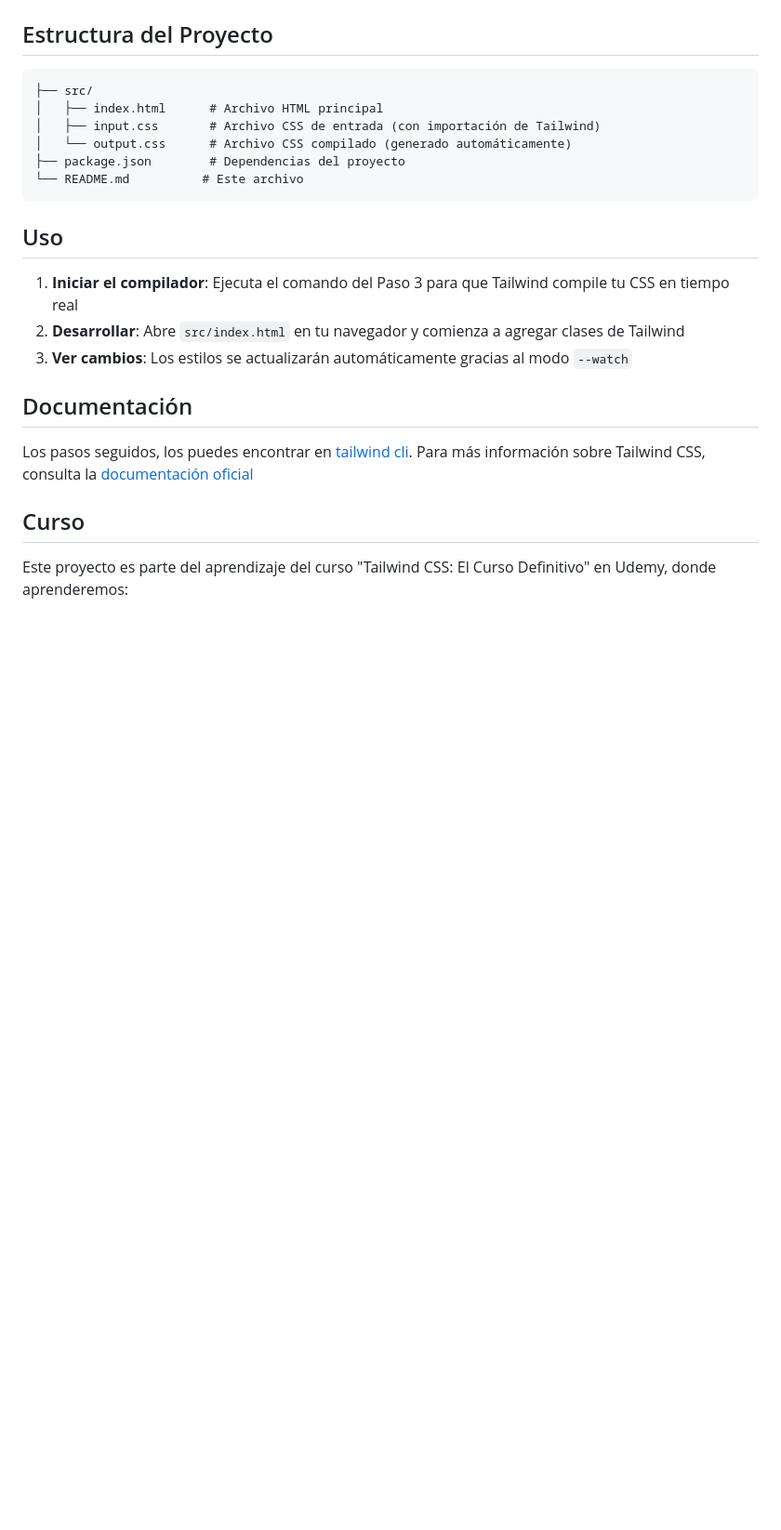
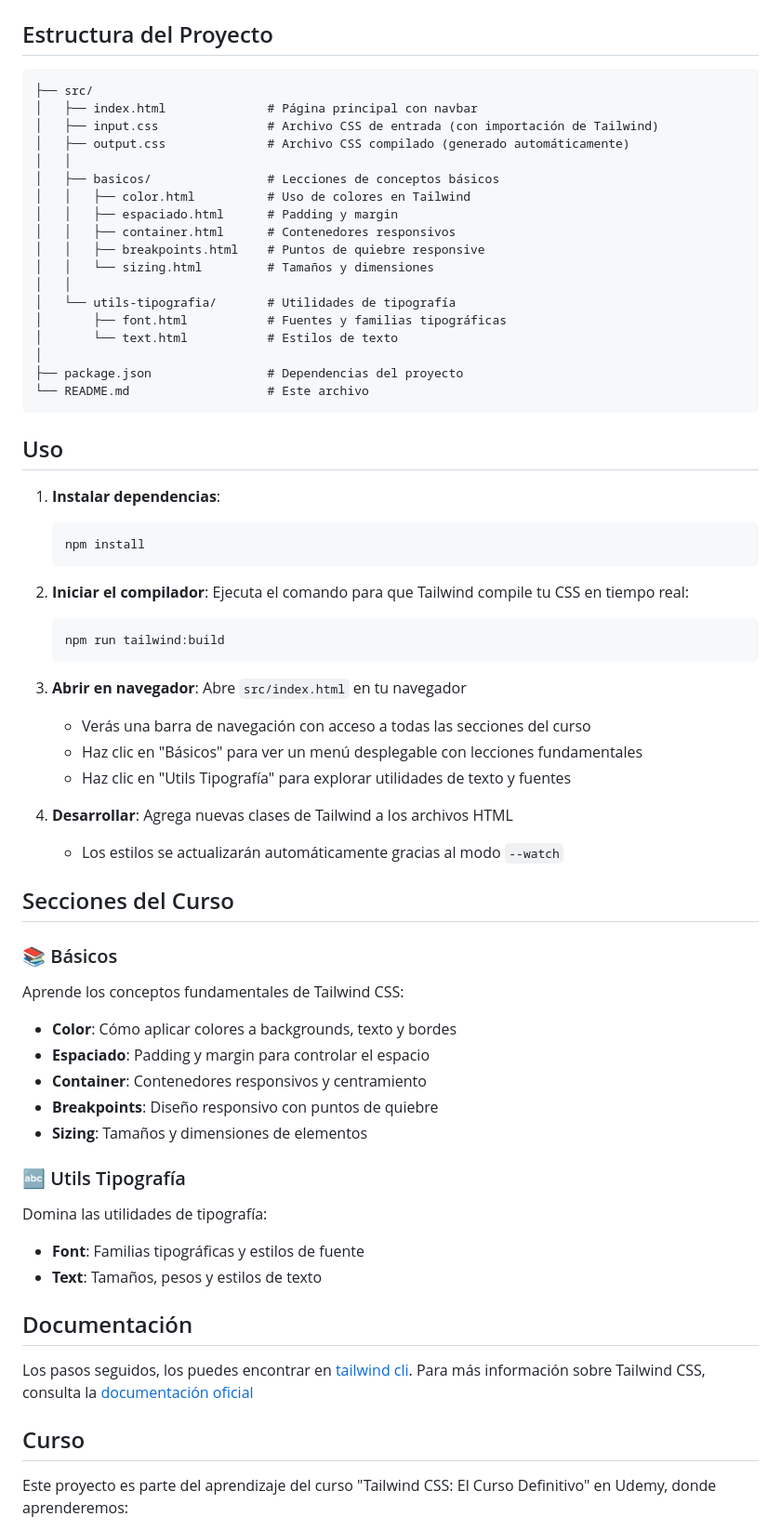
Before and after one commit to mjriveraknowmad/curso-inicio-tailwindcss, a Markdown page: README.md, the part around the change. Shown at 93% size. Rendered like a GitHub page; blank space fills up the shorter version.

Commit message:
feat: Actualización del README con nuevas secciones y más información

````diff
--- a/README.md
+++ b/README.md
@@ -69,18 +69,59 @@ Agrega el archivo CSS compilado a la etiqueta `<head>` y comienza a usar las cla
 
 ```
 ├── src/
-│   ├── index.html      # Archivo HTML principal
-│   ├── input.css       # Archivo CSS de entrada (con importación de Tailwind)
-│   └── output.css      # Archivo CSS compilado (generado automáticamente)
-├── package.json        # Dependencias del proyecto
-└── README.md          # Este archivo
+│   ├── index.html              # Página principal con navbar
+│   ├── input.css               # Archivo CSS de entrada (con importación de Tailwind)
+│   ├── output.css              # Archivo CSS compilado (generado automáticamente)
+│   │
+│   ├── basicos/                # Lecciones de conceptos básicos
+│   │   ├── color.html          # Uso de colores en Tailwind
+│   │   ├── espaciado.html      # Padding y margin
+│   │   ├── container.html      # Contenedores responsivos
+│   │   ├── breakpoints.html    # Puntos de quiebre responsive
+│   │   └── sizing.html         # Tamaños y dimensiones
+│   │
+│   └── utils-tipografia/       # Utilidades de tipografía
+│       ├── font.html           # Fuentes y familias tipográficas
+│       └── text.html           # Estilos de texto
+│
+├── package.json                # Dependencias del proyecto
+└── README.md                   # Este archivo
 ```
 
 ## Uso
 
-1. **Iniciar el compilador**: Ejecuta el comando del Paso 3 para que Tailwind compile tu CSS en tiempo real
-2. **Desarrollar**: Abre `src/index.html` en tu navegador y comienza a agregar clases de Tailwind
-3. **Ver cambios**: Los estilos se actualizarán automáticamente gracias al modo `--watch`
+1. **Instalar dependencias**:
+   ```bash
+   npm install
+   ```
+
+2. **Iniciar el compilador**: Ejecuta el comando para que Tailwind compile tu CSS en tiempo real:
+   ```bash
+   npm run tailwind:build
+   ```
+
+3. **Abrir en navegador**: Abre `src/index.html` en tu navegador
+   - Verás una barra de navegación con acceso a todas las secciones del curso
+   - Haz clic en "Básicos" para ver un menú desplegable con lecciones fundamentales
+   - Haz clic en "Utils Tipografía" para explorar utilidades de texto y fuentes
+
+4. **Desarrollar**: Agrega nuevas clases de Tailwind a los archivos HTML
+   - Los estilos se actualizarán automáticamente gracias al modo `--watch`
+
+## Secciones del Curso
+
+### 📚 Básicos
+Aprende los conceptos fundamentales de Tailwind CSS:
+- **Color**: Cómo aplicar colores a backgrounds, texto y bordes
+- **Espaciado**: Padding y margin para controlar el espacio
+- **Container**: Contenedores responsivos y centramiento
+- **Breakpoints**: Diseño responsivo con puntos de quiebre
+- **Sizing**: Tamaños y dimensiones de elementos
+
+### 🔤 Utils Tipografía
+Domina las utilidades de tipografía:
+- **Font**: Familias tipográficas y estilos de fuente
+- **Text**: Tamaños, pesos y estilos de texto
 
 ## Documentación
 
````
